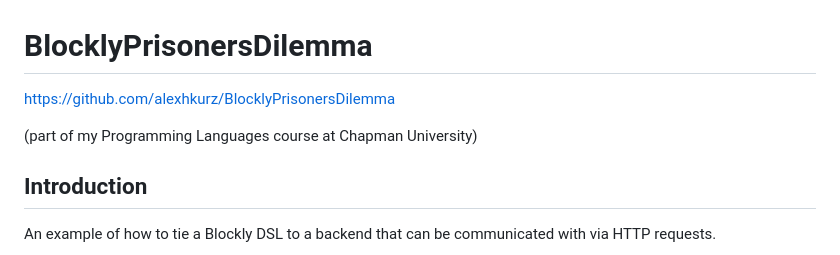
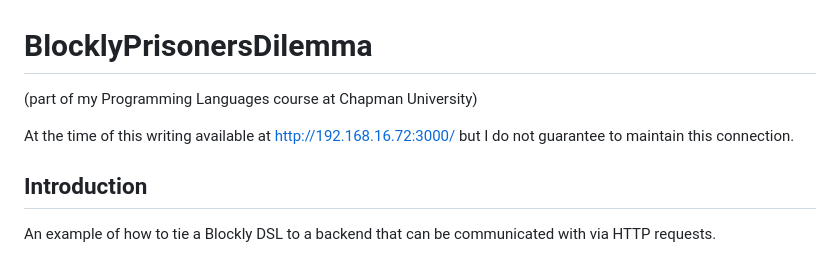
Before and after one commit to alexhkurz/BlocklyPrisonersDilemma, a Markdown page: README.md, the part around the change. GitHub-like rendering.

```diff
--- a/README.md
+++ b/README.md
@@ -1,8 +1,8 @@
 # BlocklyPrisonersDilemma
 
-https://github.com/alexhkurz/BlocklyPrisonersDilemma
+(part of my Programming Languages course at Chapman University)
 
-(part of my Programming Languages course at Chapman University)
+At the time of this writing available at http://192.168.16.72:3000/ but I do not guarantee to maintain this connection.
 
 ## Introduction
 
```
